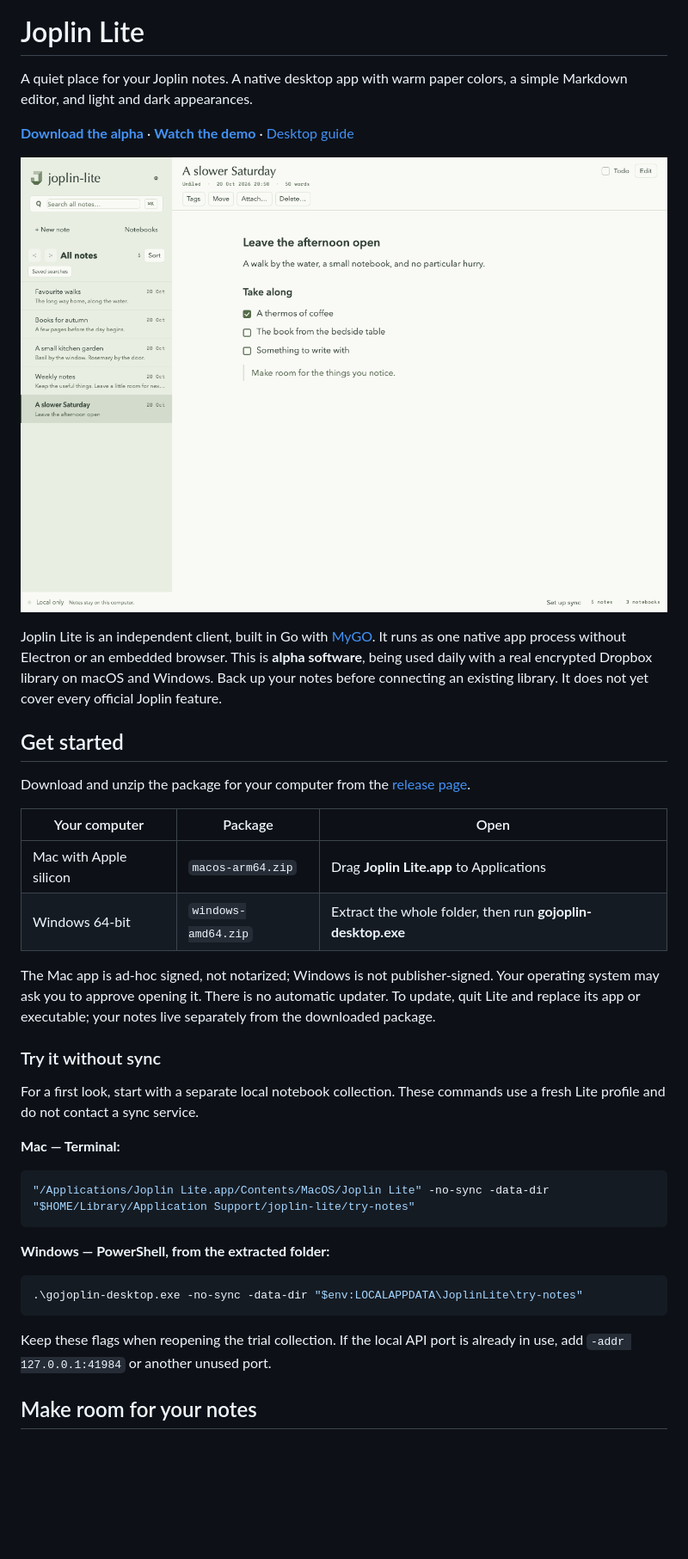
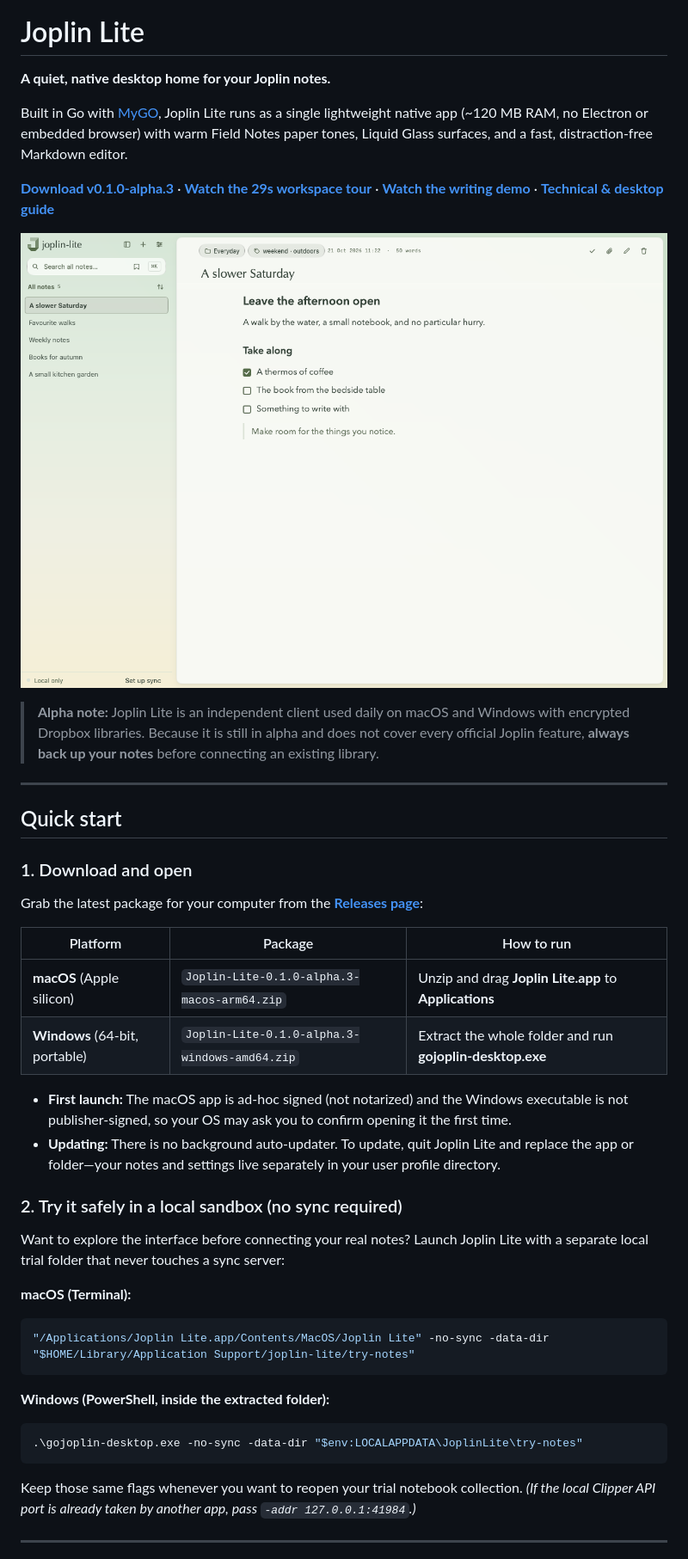
Before and after one commit to lsj5031/joplin-lite, a Markdown page: README.md, the part around one of its changes. Shown at 86% size. Rendered like a GitHub page; pictures changed too: docs/screenshots/native-workspace.png; blank space fills up the shorter version.

````diff
--- a/README.md
+++ b/README.md
@@ -2,56 +2,52 @@
 
 # Joplin Lite
 
-A quiet place for your Joplin notes. A native desktop app with warm paper colors,
-a simple Markdown editor, and light and dark appearances.
+**A quiet, native desktop home for your Joplin notes.**
 
-**[Download the alpha](https://github.com/lsj5031/joplin-lite/releases/tag/v0.1.0-alpha.2)** ·
-**[Watch the demo](https://github.com/lsj5031/joplin-lite/releases/download/v0.1.0-alpha.2/Joplin-Lite-workspace-demo.mp4)** ·
-[Desktop guide](shell/README.md)
+Built in Go with [MyGO](https://github.com/egoist/mygo), Joplin Lite runs as a single lightweight native app (~120 MB RAM, no Electron or embedded browser) with warm Field Notes paper tones, Liquid Glass surfaces, and a fast, distraction-free Markdown editor.
+
+**[Download v0.1.0-alpha.3](https://github.com/lsj5031/joplin-lite/releases/tag/v0.1.0-alpha.3)** ·
+**[Watch the 29s workspace tour](https://github.com/lsj5031/joplin-lite/releases/download/v0.1.0-alpha.3/Joplin-Lite-workspace-demo.mp4)** ·
+**[Watch the writing demo](https://github.com/lsj5031/joplin-lite/releases/download/v0.1.0-alpha.3/Joplin-Lite-writing-demo.mp4)** ·
+**[Technical & desktop guide](shell/README.md)**
 
 ![Reading a note in Joplin Lite](docs/screenshots/native-workspace.png)
 
-Joplin Lite is an independent client, built in Go with
-[MyGO](https://github.com/egoist/mygo). It runs as one native app process without
-Electron or an embedded browser. This is **alpha software**, being used daily
-with a real encrypted Dropbox library on macOS and Windows. Back up your notes
-before connecting an existing library. It does not yet cover every official
-Joplin feature.
+> **Alpha note:** Joplin Lite is an independent client used daily on macOS and Windows with encrypted Dropbox libraries. Because it is still in alpha and does not cover every official Joplin feature, **always back up your notes** before connecting an existing library.
 
-## Get started
+---
 
-Download and unzip the package for your computer from the
-[release page](https://github.com/lsj5031/joplin-lite/releases/tag/v0.1.0-alpha.2).
+## Quick start
 
-| Your computer | Package | Open |
+### 1. Download and open
+
+Grab the latest package for your computer from the **[Releases page](https://github.com/lsj5031/joplin-lite/releases/tag/v0.1.0-alpha.3)**:
+
+| Platform | Package | How to run |
 | --- | --- | --- |
-| Mac with Apple silicon | `macos-arm64.zip` | Drag **Joplin Lite.app** to Applications |
-| Windows 64-bit | `windows-amd64.zip` | Extract the whole folder, then run **gojoplin-desktop.exe** |
+| **macOS** (Apple silicon) | `Joplin-Lite-0.1.0-alpha.3-macos-arm64.zip` | Unzip and drag **Joplin Lite.app** to **Applications** |
+| **Windows** (64-bit, portable) | `Joplin-Lite-0.1.0-alpha.3-windows-amd64.zip` | Extract the whole folder and run **gojoplin-desktop.exe** |
 
-The Mac app is ad-hoc signed, not notarized; Windows is not publisher-signed.
-Your operating system may ask you to approve opening it. There is no automatic
-updater. To update, quit Lite and replace its app or executable; your notes live
-separately from the downloaded package.
+* **First launch:** The macOS app is ad-hoc signed (not notarized) and the Windows executable is not publisher-signed, so your OS may ask you to confirm opening it the first time.
+* **Updating:** There is no background auto-updater. To update, quit Joplin Lite and replace the app or folder—your notes and settings live separately in your user profile directory.
 
-### Try it without sync
+### 2. Try it safely in a local sandbox (no sync required)
 
-For a first look, start with a separate local notebook collection. These commands
-use a fresh Lite profile and do not contact a sync service.
+Want to explore the interface before connecting your real notes? Launch Joplin Lite with a separate local trial folder that never touches a sync server:
 
-**Mac — Terminal:**
+**macOS (Terminal):**
 
 ```sh
 "/Applications/Joplin Lite.app/Contents/MacOS/Joplin Lite" -no-sync -data-dir "$HOME/Library/Application Support/joplin-lite/try-notes"
 ```
 
-**Windows — PowerShell, from the extracted folder:**
+**Windows (PowerShell, inside the extracted folder):**
 
 ```powershell
 .\gojoplin-desktop.exe -no-sync -data-dir "$env:LOCALAPPDATA\JoplinLite\try-notes"
 ```
 
-Keep these flags when reopening the trial collection. If the local API port is
-already in use, add `-addr 127.0.0.1:41984` or another unused port.
+Keep those same flags whenever you want to reopen your trial notebook collection. *(If the local Clipper API port is already taken by another app, pass `-addr 127.0.0.1:41984`.)*
 
-## Make room for your notes
+---
 
````
Also changed, not shown: other parts of README.md (+62 -77 lines), shell/README.md (+7 -3 lines), docs/screenshots/native-dark.png, docs/screenshots/native-narrow.png, docs/screenshots/native-writing.png, 11 other files.
